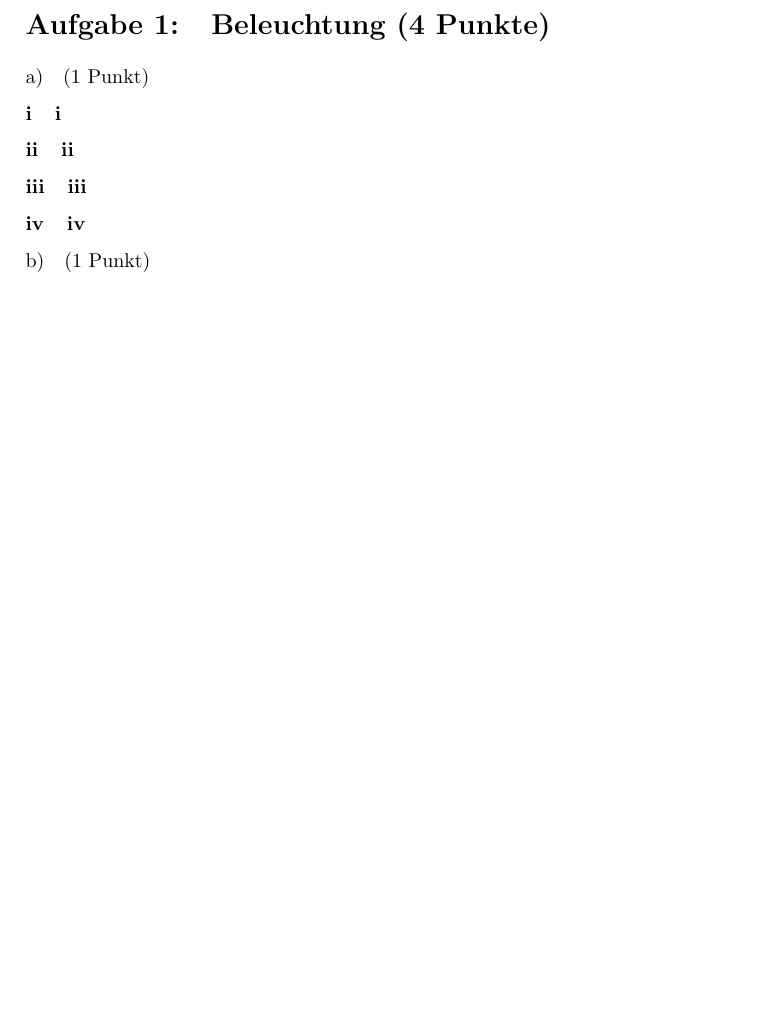
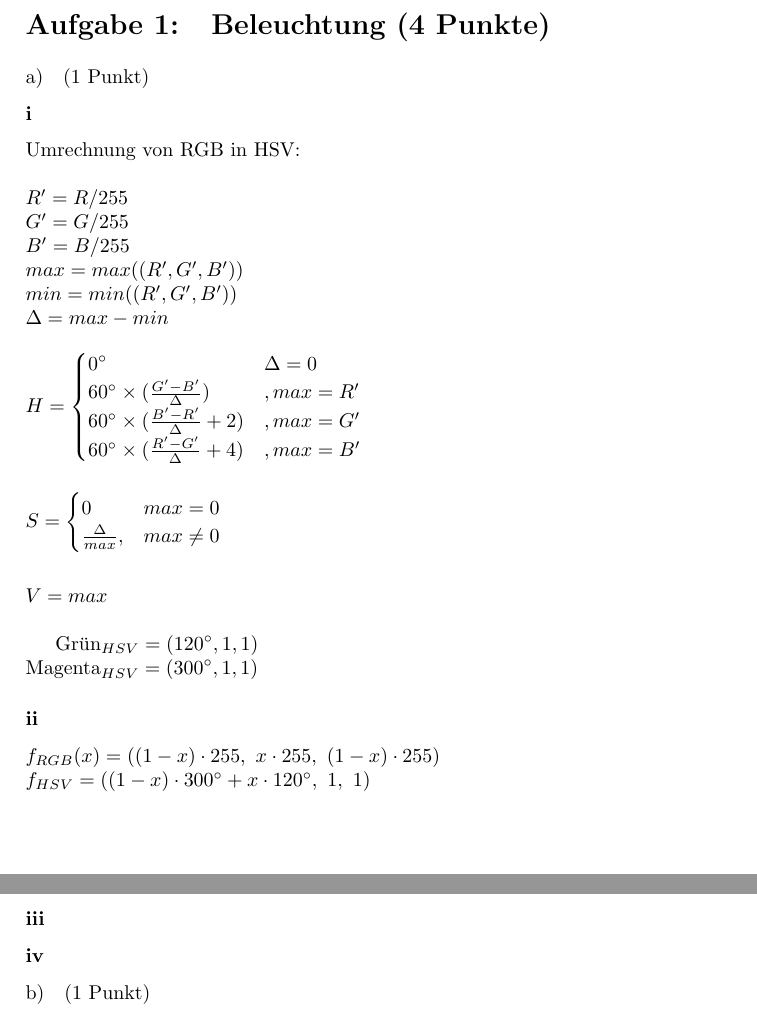
Before and after one commit to markushoehn/GDV1_WS17, a LaTeX document (Ex4/abgabe.tex): part of the page before the commit and two parts of pages 1 and 2 of 2 after it, the two joined at a grey line, cut so that both start at the same text, the shorter picture padded with empty space. Compiled offline with pdfLaTeX.

Commit message:
added a i and ii

```diff
--- a/Ex4/abgabe.tex
+++ b/Ex4/abgabe.tex
@@ -56,13 +56,55 @@
 
 \subsection{(1 Punkt)}
 
-\subsubsection{i}
+\subsubsection{}
 
-\subsubsection{ii}
+Umrechnung von RGB in HSV: \\
+\newline
+$
+R' = R/255\\
+G' = G/255\\
+B' = B/255\\
+max = max((R', G', B'))\\
+min = min((R', G', B'))\\
+\Delta = max - min
+$\\~\\
+$
+H = \begin{cases}
+0^\circ &\Delta = 0\\
+60^\circ \times (\frac{G'-B'}{\Delta}) &, max = R'\\
+60^\circ \times (\frac{B'-R'}{\Delta}+2) &, max = G'\\
+60^\circ \times (\frac{R'-G'}{\Delta}+4) &, max = B'\\
+\end{cases}
+$\\~\\~\\
+$
+S = \begin{cases}
+0 & max = 0\\
+\frac{\Delta}{max}, &max \neq 0\\
+\end{cases}
+$\\~\\~\\
+$
+V = max
+$\\
 
-\subsubsection{iii}
+$
+\text{Grün}_{HSV} = (120^\circ, 1, 1)
+$\\
+$
+\text{Magenta}_{HSV} = (300^\circ, 1, 1)
+$
 
-\subsubsection{iv}
+\subsubsection{}
+
+$
+f_{RGB}(x) = ((1-x)\cdot255, \ x\cdot255, \ (1-x)\cdot255)
+$\\
+$
+f_{HSV} = ((1-x)\cdot300^\circ + x\cdot 120^\circ, \ 1, \ 1)
+$
+
+\subsubsection{}
+
+\subsubsection{}
 
 \subsection{(1 Punkt)}
 
```
Also changed, not shown: Ex3/abgabe.pdf.
